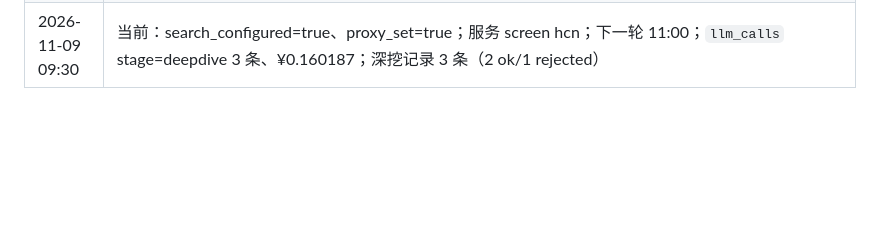
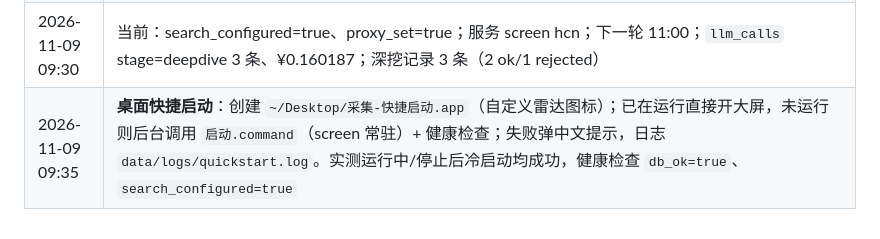
Before and after one commit to linyidong/hotspot-collection-network, a Markdown page: docs/progress.md, the part around the change. Drawn GitHub-style; blank space fills up the shorter version.

```diff
--- a/docs/progress.md
+++ b/docs/progress.md
@@ -202,3 +202,4 @@
 | 2026-11-09 09:15 | 当前：服务 screen hcn，MAX(batches.id)=66，20/20 源；本月 ¥1.949456；下一轮 11:00；`deepdive` 记录 0 条（无 Key，未真实调用） |
 | 2026-11-09 09:30 | **F-005 真实深挖全链路**：Tavily 经 SOCKS5 返回 12 条/3 查询；DeepSeek 深挖 3 次。① 26957 首次 ok（¥0.057168，2 买家/3 报价）但发现报价 `$16,000` 源文无此写法；② 加严「报价必须含货币单位/符号」后重跑 26957 → rejected（¥0.056934，原因：`$16,000` 数字不在源文）；③ 28359 → ok（¥0.0460845，0 买家/0 报价，诚实留空，limits 说明只有行业报告）。详情页 rejected 只显示原因/检索词，隐藏未核实买家报价；28359 截图 static/shots/deepdive-28359-20261109.png。真实深挖累计 3 次 LLM + 3×3 Tavily，LLM 费用 ¥0.160187；本月累计 ¥2.109643，总账本 ¥25.940663；批次仍 #66，未跑整轮 |
 | 2026-11-09 09:30 | 当前：search_configured=true、proxy_set=true；服务 screen hcn；下一轮 11:00；`llm_calls` stage=deepdive 3 条、¥0.160187；深挖记录 3 条（2 ok/1 rejected） |
+| 2026-11-09 09:35 | **桌面快捷启动**：创建 `~/Desktop/采集-快捷启动.app`（自定义雷达图标）；已在运行直接开大屏，未运行则后台调用 `启动.command`（screen 常驻）+ 健康检查；失败弹中文提示，日志 `data/logs/quickstart.log`。实测运行中/停止后冷启动均成功，健康检查 `db_ok=true`、`search_configured=true` |
```
Also changed, not shown: README.md (+8 -0 lines).
